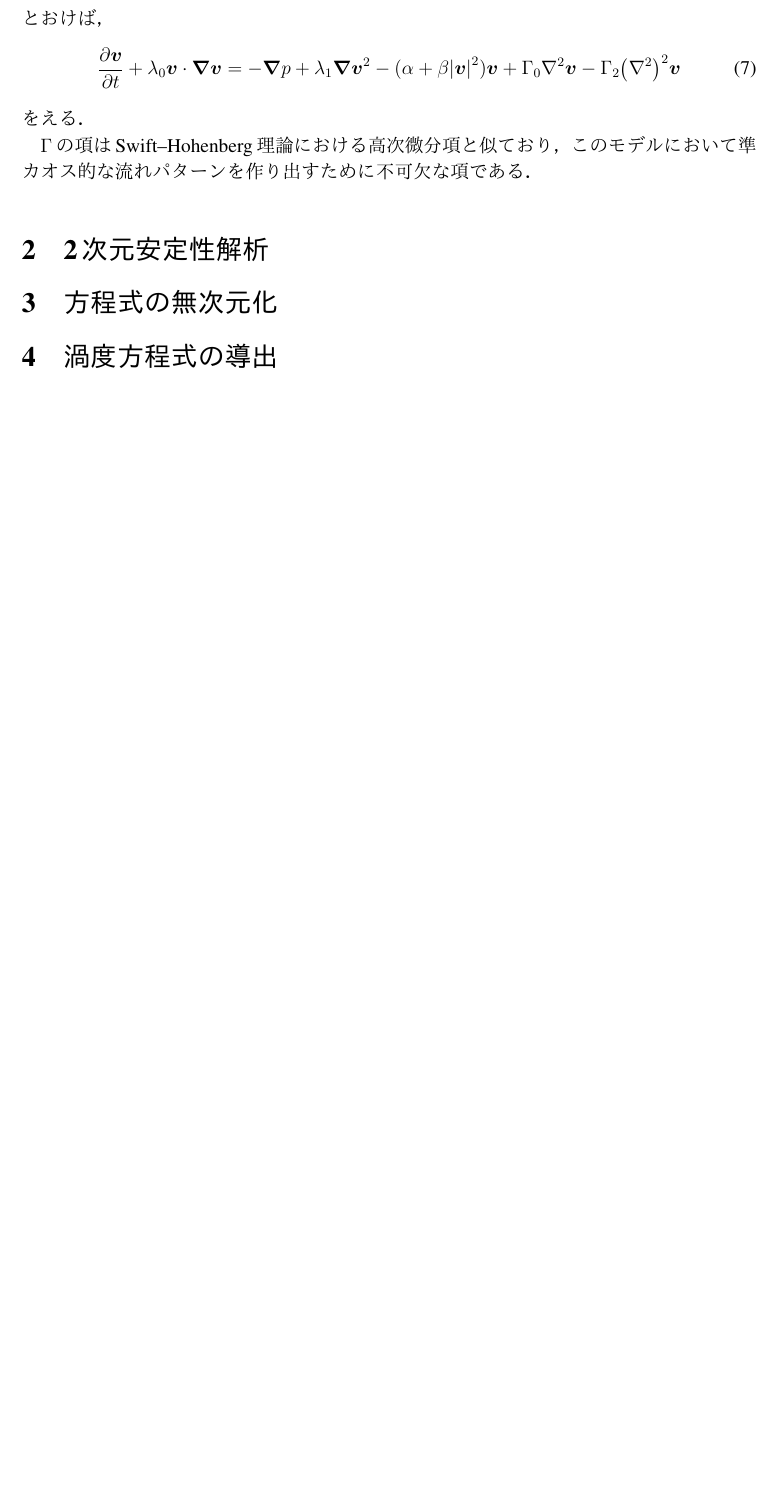
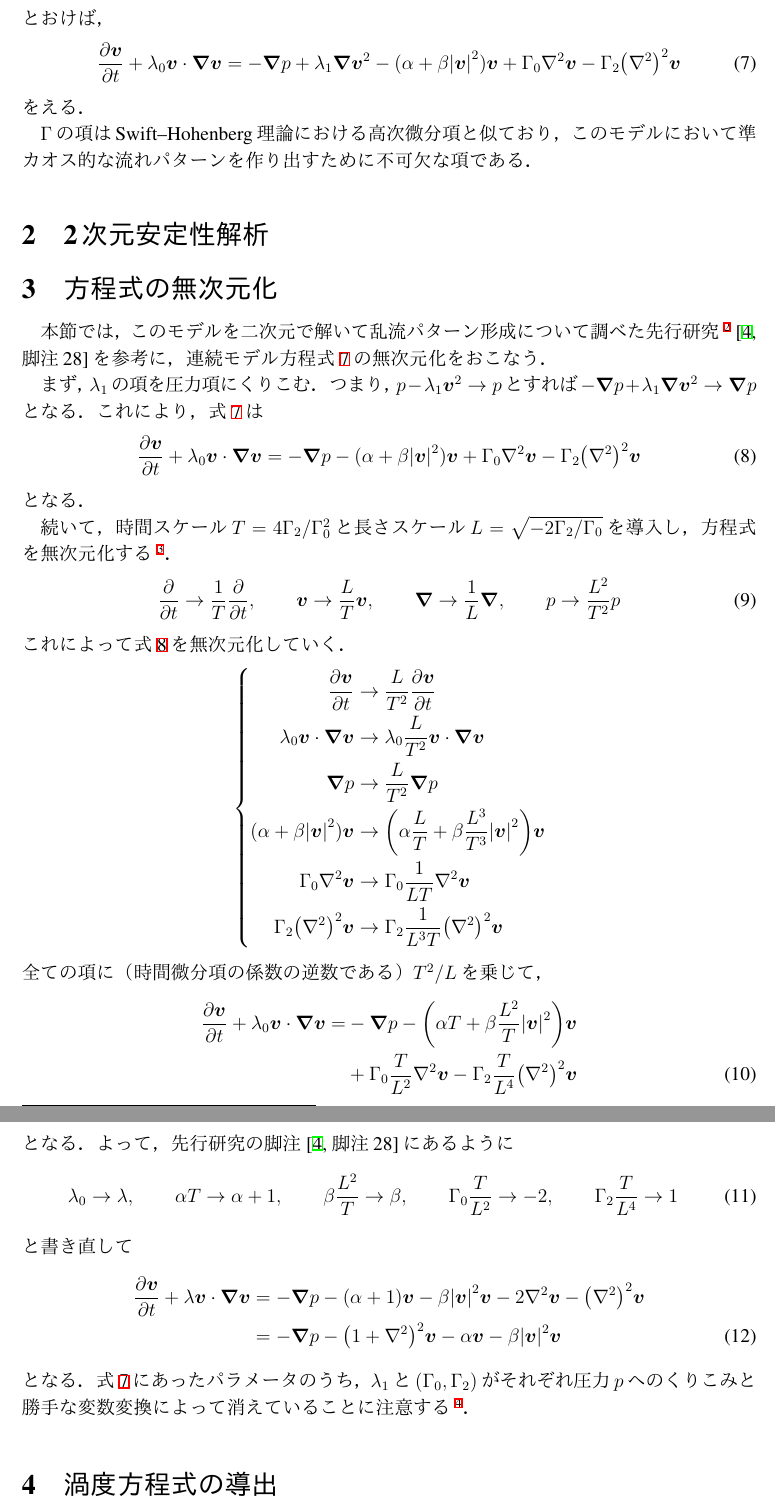
Before and after one commit to ryo-ARAKI/active_mattar_continuous_model, a LaTeX document (doc/active_mattar_continuous_model.tex): part of page 3 of 3 before the commit and two parts of pages 3 and 4 of 4 after it, the two joined at a grey line, cut so that both start at the same text, the shorter picture padded with empty space. The pictures show the PDF file doc/active_mattar_continuous_model.pdf that the author committed with the source.

Commit message:
doc: Write '方程式の無次元化' section

```diff
--- a/doc/active_mattar_continuous_model.tex
+++ b/doc/active_mattar_continuous_model.tex
@@ -148,6 +148,52 @@
 
 \section{方程式の無次元化}
 
+本節では，このモデルを二次元で解いて乱流パターン形成について調べた先行研究~\footnote{第二著者にW. Bosが入っている}~\cite[脚注28]{James}を参考に，連続モデル方程式~\ref{eq:continuous_model}の無次元化をおこなう．
+
+まず，\(\lambda_1\)の項を圧力項にくりこむ．
+つまり，\(p - \lambda_1 \vb*{v}^2 \to p\)とすれば\(-\grad p + \lambda_1 \grad \vb*{v}^2 \to \grad p\)となる．
+これにより，式~\ref{eq:continuous_model}は
+\begin{equation}
+  \pdv{\vb*{v}}{t} + \lambda_0 \vb*{v} \cdot \grad \vb*{v} = -\grad p - (\alpha + \beta \abs{\vb*{v}}^2) \vb*{v} + \Gamma_0 \laplacian \vb*{v} - \Gamma_2 \qty(\laplacian)^2 \vb*{v}
+  \label{eq:continuous_model_absorb_lambda1}
+\end{equation}
+となる．
+
+続いて，時間スケール\(T = 4\Gamma_2/\Gamma_0^2\)と長さスケール\(L = \sqrt{-2\Gamma_2/\Gamma_0}\)を導入し，方程式を無次元化する~\footnote{この量はどこから出てくる？安定性解析？}．
+\begin{equation}
+  \pdv{t} \to \frac{1}{T} \pdv{t}, \qquad \vb*{v} \to \frac{L}{T} \vb*{v}, \qquad \grad \to \frac{1}{L} \grad, \qquad p \to \frac{L^2}{T^2} p
+  \label{eq:nondimensionalization_list}
+\end{equation}
+これによって式~\ref{eq:continuous_model_absorb_lambda1}を無次元化していく．
+\begin{empheq}[left=\empheqlbrace]{align*}
+  \pdv{\vb*{v}}{t} &\to \frac{L}{T^2} \pdv{\vb*{v}}{t} \\
+  \lambda_0 \vb*{v} \cdot \grad \vb*{v} &\to \lambda_0 \frac{L}{T^2} \vb*{v} \cdot \grad \vb*{v} \\
+  \grad p &\to \frac{L}{T^2} \grad p \\
+  (\alpha + \beta \abs{\vb*{v}}^2) \vb*{v} &\to \qty(\alpha \frac{L}{T} + \beta \frac{L^3}{T^3} \abs{\vb*{v}}^2) \vb*{v} \\
+  \Gamma_0 \laplacian \vb*{v} &\to \Gamma_0 \frac{1}{LT} \laplacian \vb*{v} \\
+  \Gamma_2 \qty(\laplacian)^2 \vb*{v} &\to \Gamma_2 \frac{1}{L^3 T} \qty(\laplacian)^2 \vb*{v}
+\end{empheq}
+全ての項に（時間微分項の係数の逆数である）\(T^2/L\)を乗じて，
+\begin{empheq}{align}
+  \pdv{\vb*{v}}{t} + \lambda_0 \vb*{v} \cdot \grad \vb*{v} = &-\grad p - \qty(\alpha T + \beta \frac{L^2}{T} \abs{\vb*{v}}^2) \vb*{v} \nonumber \\
+    &+ \Gamma_0 \frac{T}{L^2} \laplacian \vb*{v} - \Gamma_2 \frac{T}{L^4} \qty(\laplacian)^2 \vb*{v}
+  \label{eq:continuous_model_absorb_lambda1_nondimensionalise}
+\end{empheq}
+となる．
+よって，先行研究の脚注~\cite[脚注28]{James}にあるように
+\begin{equation}
+  \lambda_0 \to \lambda, \qquad \alpha T \to \alpha + 1, \qquad \beta \frac{L^2}{T} \to \beta, \qquad \Gamma_0 \frac{T}{L^2} \to -2, \qquad \Gamma_2 \frac{T}{L^4} \to 1
+  \label{eq:redefine_parameters}
+\end{equation}
+と書き直して
+\begin{empheq}{align}
+  \pdv{\vb*{v}}{t} + \lambda \vb*{v} \cdot \grad \vb*{v} &= -\grad p - \qty(\alpha + 1) \vb*{v} - \beta \abs{\vb*{v}}^2 \vb*{v} - 2\laplacian \vb*{v} - \qty(\laplacian)^2 \vb*{v} \nonumber \\
+    &= -\grad p - \qty(1+\laplacian)^2 \vb*{v} - \alpha \vb*{v} - \beta \abs{\vb*{v}}^2 \vb*{v}
+  \label{eq:continuous_model_nondimensionalise}
+\end{empheq}
+となる．
+式~\ref{eq:continuous_model}にあったパラメータのうち，\(\lambda_1\)と\((\Gamma_0, \Gamma_2)\)がそれぞれ圧力\(p\)へのくりこみと勝手な変数変換によって消えていることに注意する~\footnote{これらの操作の妥当性？とくに\(\Gamma\)の項を定数としているのはよいのか？}．
+
 
 \section{渦度方程式の導出}
 
```
Also changed, not shown: doc/active_mattar_continuous_model.pdf.
